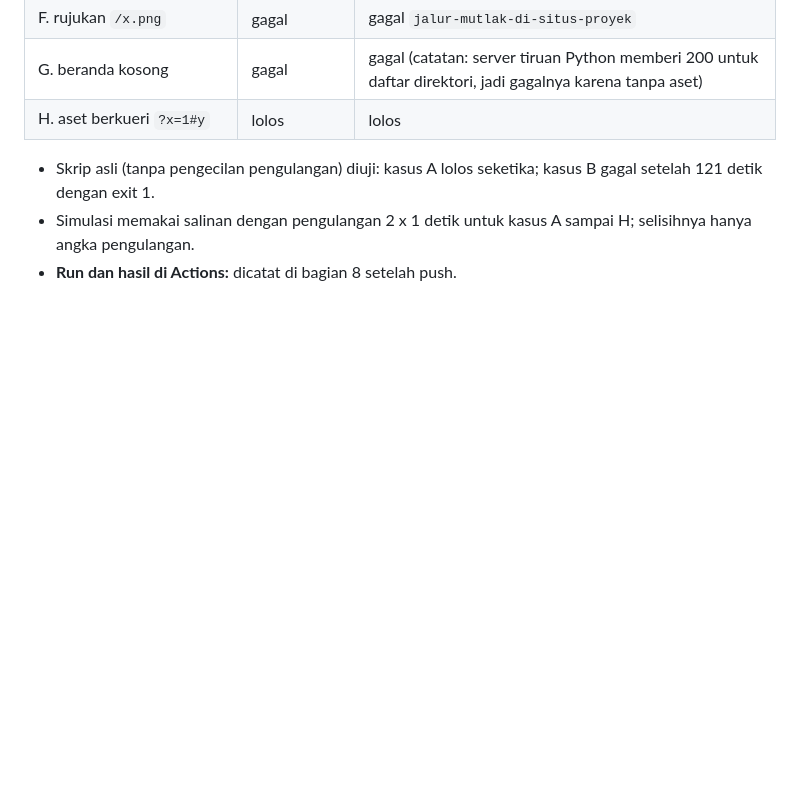
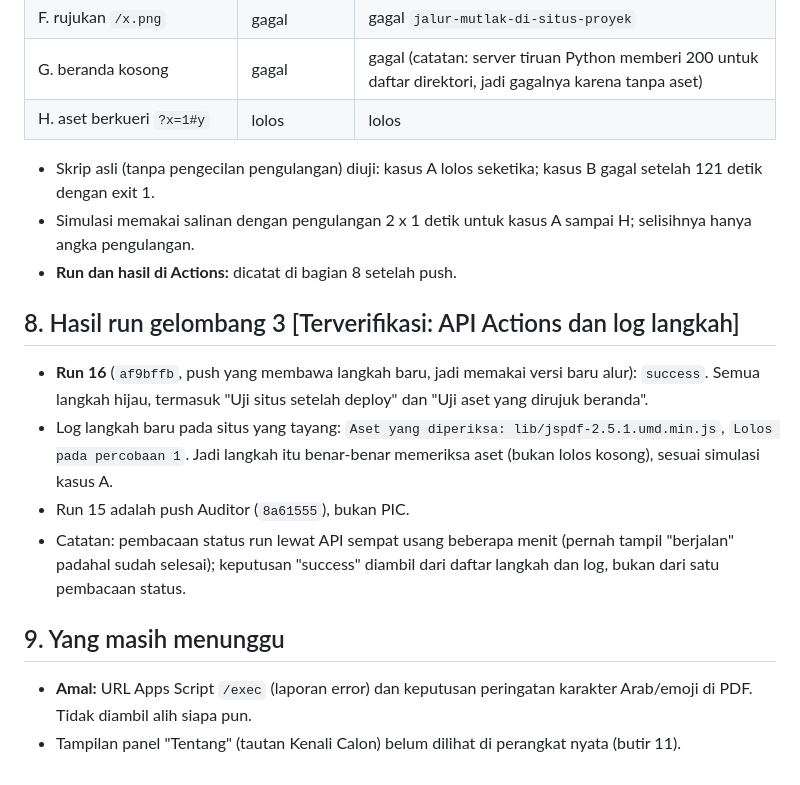
Before and after one commit to reconciler/bikin-cv-taaruf, a Markdown page: AUDIT-HANDOFF-2026-10-22.md, the part around the change. Drawn GitHub-style; blank space fills up the shorter version.

Commit message:
Catat hasil run 16 (gelombang 3) di handoff 22 Okt (hanya dokumen)
Co-Authored-By: Claude <noreply@anthropic.com>
Claude-Session: https://claude.ai/code/session_01Sjeow1nfArN9DYGmP9XF2o

```diff
--- a/AUDIT-HANDOFF-2026-10-22.md
+++ b/AUDIT-HANDOFF-2026-10-22.md
@@ -75,3 +75,15 @@ Skrip uji pasca-deploy dari `deploy.yml` dijalankan lokal terhadap server tiruan
 - Skrip asli (tanpa pengecilan pengulangan) diuji: kasus A lolos seketika; kasus B gagal setelah 121 detik dengan exit 1.
 - Simulasi memakai salinan dengan pengulangan 2 x 1 detik untuk kasus A sampai H; selisihnya hanya angka pengulangan.
 - **Run dan hasil di Actions:** dicatat di bagian 8 setelah push.
+
+## 8. Hasil run gelombang 3 [Terverifikasi: API Actions dan log langkah]
+
+- **Run 16** (`af9bffb`, push yang membawa langkah baru, jadi memakai versi baru alur): `success`. Semua langkah hijau, termasuk "Uji situs setelah deploy" dan "Uji aset yang dirujuk beranda".
+- Log langkah baru pada situs yang tayang: `Aset yang diperiksa: lib/jspdf-2.5.1.umd.min.js`, `Lolos pada percobaan 1`. Jadi langkah itu benar-benar memeriksa aset (bukan lolos kosong), sesuai simulasi kasus A.
+- Run 15 adalah push Auditor (`8a61555`), bukan PIC.
+- Catatan: pembacaan status run lewat API sempat usang beberapa menit (pernah tampil "berjalan" padahal sudah selesai); keputusan "success" diambil dari daftar langkah dan log, bukan dari satu pembacaan status.
+
+## 9. Yang masih menunggu
+
+- **Amal:** URL Apps Script `/exec` (laporan error) dan keputusan peringatan karakter Arab/emoji di PDF. Tidak diambil alih siapa pun.
+- Tampilan panel "Tentang" (tautan Kenali Calon) belum dilihat di perangkat nyata (butir 11).
```
